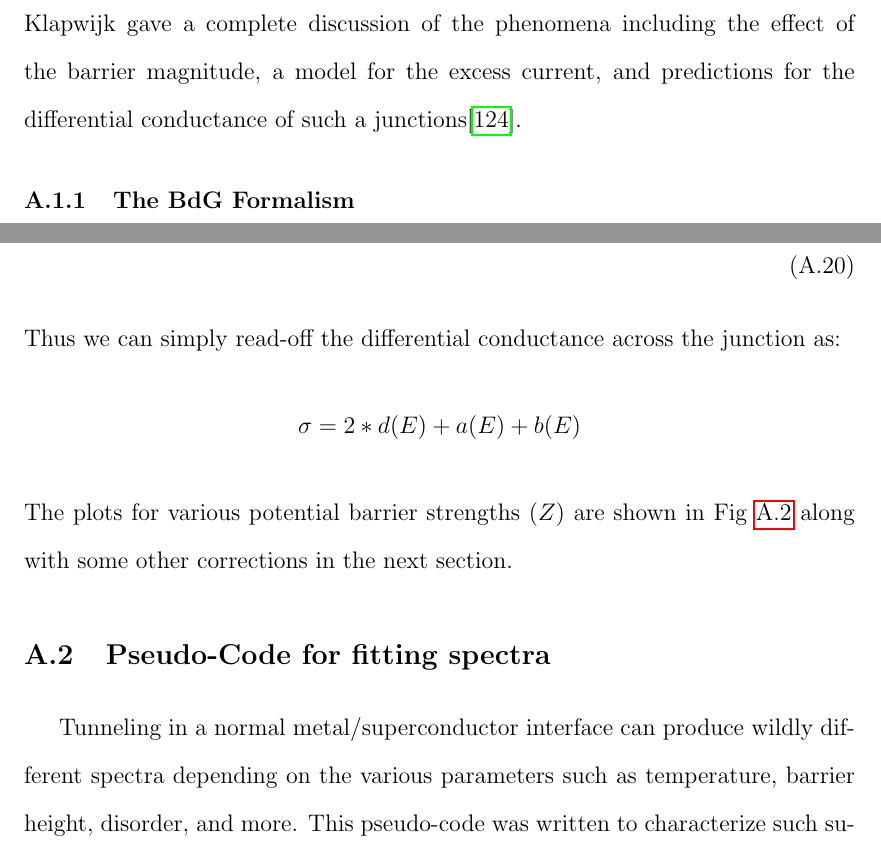
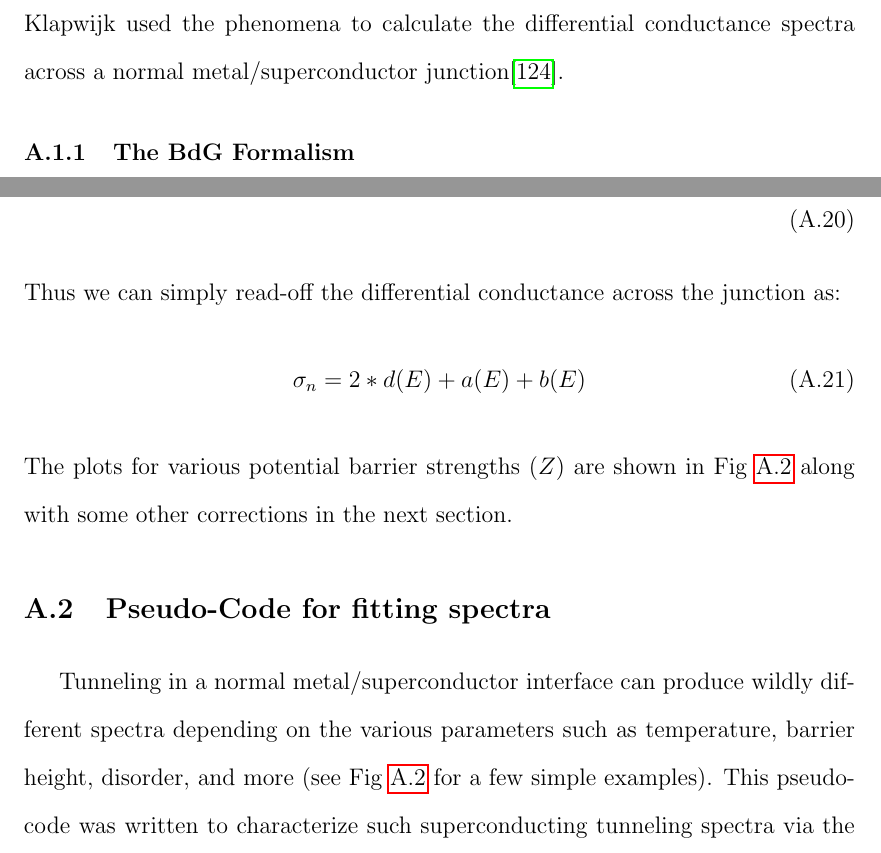
Before and after one commit to MasonGray84/Dissertation, a LaTeX thesis (thesis.tex, which reads Appendices/ARFit.tex): two parts of pages 63 and 68 of 90, joined at a grey line, cut at the place of the change. Compiled offline with pdfLaTeX.

Commit message:
Minor edits to appendices.

```diff
--- a/Appendices/ARFit.tex
+++ b/Appendices/ARFit.tex
@@ -1,7 +1,7 @@
 As mentioned in the main text, \acl{AR} is the process by which an electron is reflected as a hole at the interface between a normal-metal / superconductor interface. By modeling and fitting our data to this model we are able to extract useful quantities such as the superconducting gap size (at a specific temperature), the transparency of the interface, and the thermal broadening of our spectra from our junction size. Thus, here I layout a condensed version of the \ac{BTK} calculation for differential conductance across a normal-metal / superconducting interface then I go through pseudo-code on how to fit this calculation to our data.
 
 \section{BTK Theory}
-In 1964, Alexander F. Andreev published a paper describing a process by which an electron incident upon a superconductor forms a cooper pair in the superconductor and retro-reflects a hole\cite{Andreev1964}. This phenomena was originally used to describe the thermal conductivity properties observed in superconductors in the intermediate state where there are many normal sections in direct contact with superconducting sections. It wasn't until 1982 that Blonder, Tinkham, and Klapwijk gave a complete discussion of the phenomena including the effect of the barrier magnitude, a model for the excess current, and predictions for the differential conductance of such a junctions\cite{BTK}.\par
+In 1964, Alexander F. Andreev published a paper describing a process by which an electron incident upon a superconductor forms a cooper pair in the superconductor and retro-reflects a hole\cite{Andreev1964}. This phenomena was originally used to describe the thermal conductivity properties observed in superconductors in the intermediate state where there are many normal sections in direct contact with superconducting sections. It wasn't until 1982 that Blonder, Tinkham, and Klapwijk used the phenomena to calculate the differential conductance spectra across a normal metal/superconductor junction\cite{BTK}.\par
 
 \subsection{The BdG Formalism}
 The key innovation in the \ac{BTK} model is the use of the \ac{BdG} equations to match the wavefunctions of the quasi-particles excitations at the interface\cite{BTK}. Here I will closely follow the explanation of the \ac{BdG} equations shown in Chapter 14 of "Topological Insulators and Topological Superconductivity" by Bernevig and Hughes\cite{bernevig_hughes_2013}. First we start with the Hamiltonian for a single-particle in a simple metal.
@@ -125,13 +125,13 @@ so that we can set $E_{FN}=E_{FSC}$ and $m_{N}=m_{SC}$. Next, we set $\gamma=u_{
     \end{matrix}
 \end{align}
 Thus we can simply read-off the differential conductance across the junction as:
-\[
-\sigma = 2*d(E)+a(E)+b(E)
-\]
+\begin{align}
+\sigma_{n} = 2*d(E)+a(E)+b(E)
+\end{align}
 The plots for various potential barrier strengths ($Z$) are shown in Fig \ref{fig:BTKGraphs} along with some other corrections in the next section.
 
 \section{Pseudo-Code for fitting spectra}
-Tunneling in a normal metal/superconductor interface can produce wildly different spectra depending on the various parameters such as temperature, barrier height, disorder, and more. This pseudo-code was written to characterize such superconducting tunneling spectra via the 1D \ac{BTK} model and extract information such as the superconducting gap. The results of running each individual algorithm are shown in Fig \ref{fig:BTKGraphs} to show how each parameters affects a tunneling spectrum, however in most cases one will need to use two or more of these algorithms in concert to obtain a good fit for a spectrum. For a full extension of the model to 2D, 3D, and unconventional superconductivity please read the in-depth topical reviews by D. Daghero \& R. S. Gonnelli\cite{Daghero2010} and Kashiwaya \& Tanaka\cite{Kashiwaya2000}.\par
+Tunneling in a normal metal/superconductor interface can produce wildly different spectra depending on the various parameters such as temperature, barrier height, disorder, and more (see Fig \ref{fig:BTKGraphs} for a few simple examples). This pseudo-code was written to characterize such superconducting tunneling spectra via the 1D \ac{BTK} model and extract information such as the superconducting gap. The results of running each individual algorithm are shown in Fig \ref{fig:BTKGraphs} to show how each parameters affects a tunneling spectrum, however in most cases one will need to use two or more of these algorithms in concert to obtain a good fit for a spectrum. For a full extension of the model to 2D, 3D, and unconventional superconductivity please read the in-depth topical reviews by D. Daghero \& R. S. Gonnelli\cite{Daghero2010} and Kashiwaya \& Tanaka\cite{Kashiwaya2000}.\par
 First we write a function (Algorithm 1) that calculates the \ac{BTK} conductance spectra at zero temperature. The inputs to this functions are: the measured voltage vector in millivolts (meV), the barrier height (Z), the superconducting energy gap ($\Delta_{SC}$), and the thermal broadening parameter ($\Gamma$).
 \begin{figure}
     \centering
```
Also changed, not shown: Appendices/Circuit.tex (+1 -1 lines), Appendices/ARFit.tex (2 more changed lines), 2 other files.
